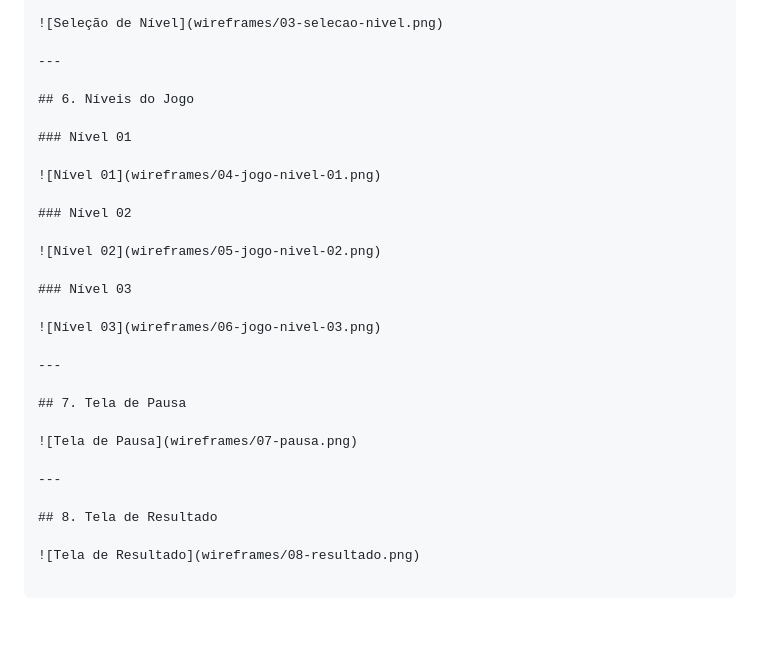
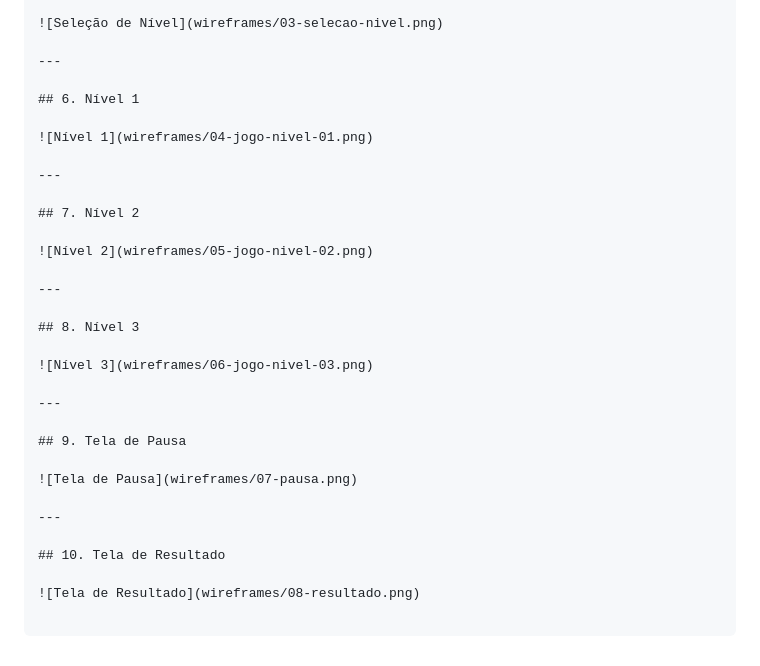
Before and after one commit to DenverRitter/brick-rush, a Markdown page: docs/02-wireframes.md, the part around one of its changes. GitHub-like rendering; blank space fills up the shorter version.

Commit message:
docs: vincula imagens aos wireframes

```diff
--- a/docs/02-wireframes.md
+++ b/docs/02-wireframes.md
@@ -70,28 +72,30 @@ O fluxo principal do aplicativo será:
 
 ---
 
-## 6. Níveis do Jogo
+## 6. Nível 1
 
-### Nível 01
-
-![Nível 01](wireframes/04-jogo-nivel-01.png)
-
-### Nível 02
-
-![Nível 02](wireframes/05-jogo-nivel-02.png)
-
-### Nível 03
-
-![Nível 03](wireframes/06-jogo-nivel-03.png)
+![Nível 1](wireframes/04-jogo-nivel-01.png)
 
 ---
 
-## 7. Tela de Pausa
+## 7. Nível 2
+
+![Nível 2](wireframes/05-jogo-nivel-02.png)
+
+---
+
+## 8. Nível 3
+
+![Nível 3](wireframes/06-jogo-nivel-03.png)
+
+---
+
+## 9. Tela de Pausa
 
 ![Tela de Pausa](wireframes/07-pausa.png)
 
 ---
 
-## 8. Tela de Resultado
+## 10. Tela de Resultado
 
 ![Tela de Resultado](wireframes/08-resultado.png)
```
Also changed, not shown: other parts of docs/02-wireframes.md (+2 -0 lines).
